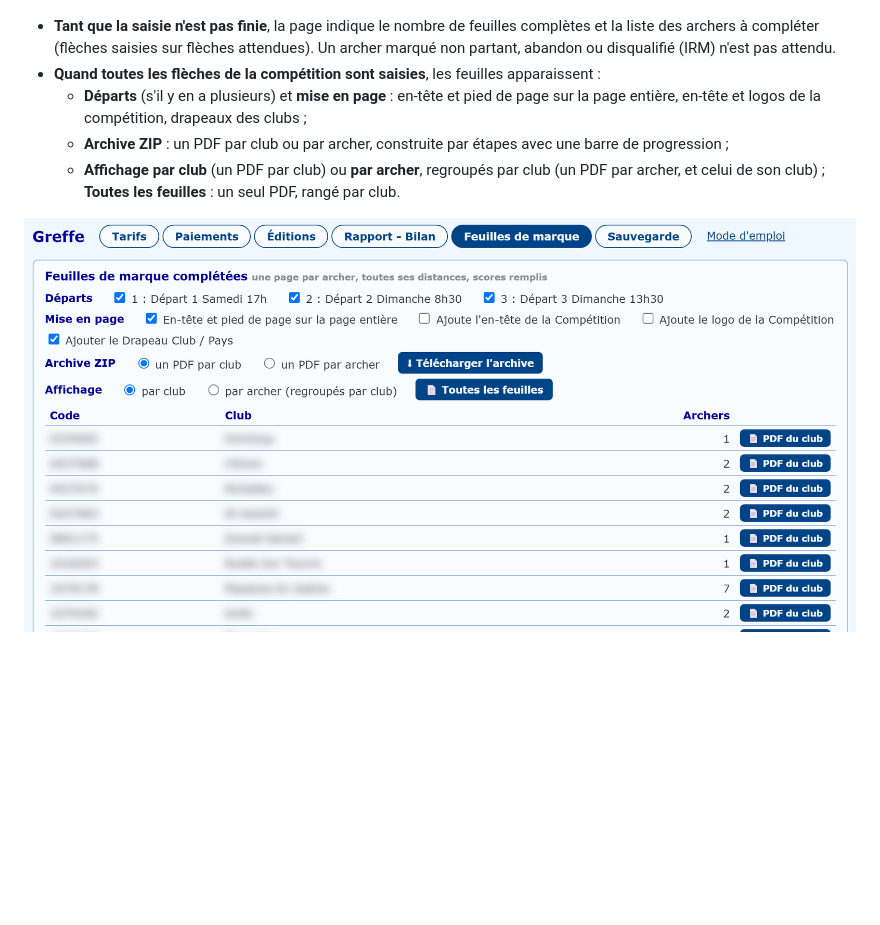
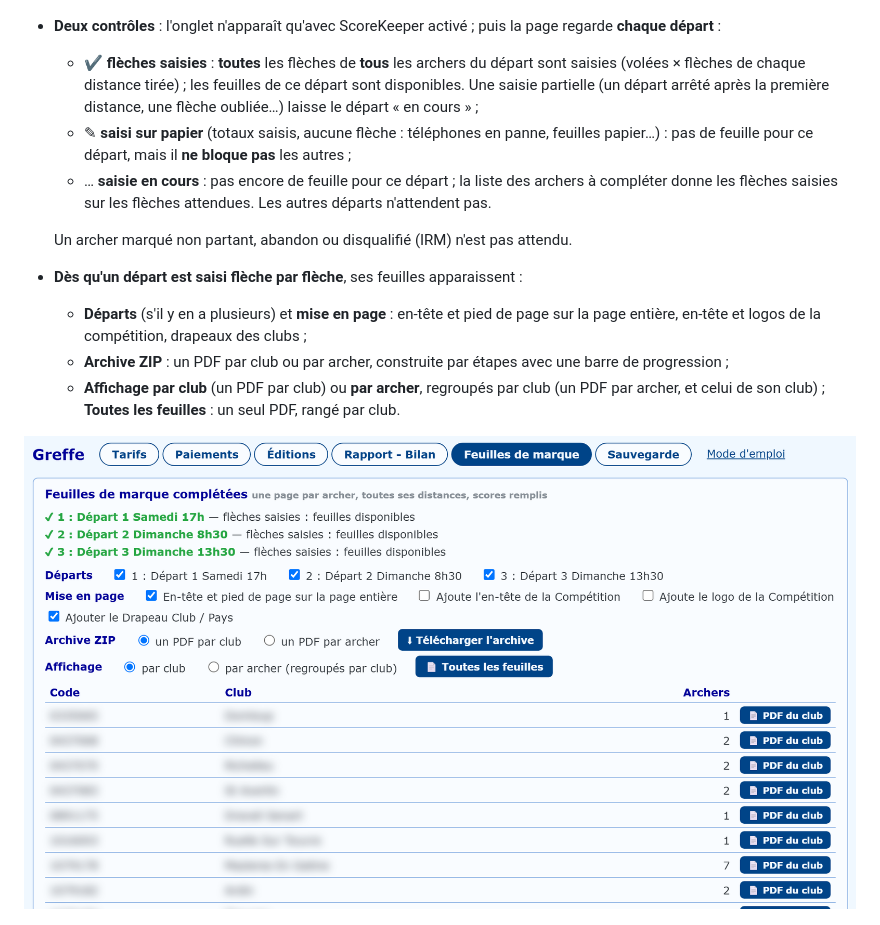
Before and after one commit to CorentinA1/GreffeModuleIanseo, a Markdown page: docs/UTILISATION.md, the part around the change. GitHub-like rendering; pictures changed too: docs/img/feuilles-clubs.png; blank space fills up the shorter version.

Commit message:
GREFFE 1.7.0.1 : feuilles de marque départ par départ, départ sur papier non bloquant

```diff
--- a/docs/UTILISATION.md
+++ b/docs/UTILISATION.md
@@ -197,10 +197,17 @@ Une page par archer.
 
 ![Feuille de marque complétée d'un archer, ses deux distances sur une page (nom et club floutés)](img/feuilles-feuille.png)
 
-- **Tant que la saisie n'est pas finie**, la page indique le nombre de feuilles complètes et la liste des archers
-  à compléter (flèches saisies sur flèches attendues). Un archer marqué non partant, abandon ou disqualifié (IRM)
-  n'est pas attendu.
-- **Quand toutes les flèches de la compétition sont saisies**, les feuilles apparaissent :
+- **Deux contrôles** : l'onglet n'apparaît qu'avec ScoreKeeper activé ; puis la page regarde **chaque départ** :
+  - ✔ **flèches saisies** : **toutes** les flèches de **tous** les archers du départ sont saisies (volées × flèches
+    de chaque distance tirée) ; les feuilles de ce départ sont disponibles. Une saisie partielle (un départ arrêté
+    après la première distance, une flèche oubliée…) laisse le départ « en cours » ;
+  - ✎ **saisi sur papier** (totaux saisis, aucune flèche : téléphones en panne, feuilles papier…) : pas de feuille
+    pour ce départ, mais il **ne bloque pas** les autres ;
+  - … **saisie en cours** : pas encore de feuille pour ce départ ; la liste des archers à compléter donne les
+    flèches saisies sur les flèches attendues. Les autres départs n'attendent pas.
+
+  Un archer marqué non partant, abandon ou disqualifié (IRM) n'est pas attendu.
+- **Dès qu'un départ est saisi flèche par flèche**, ses feuilles apparaissent :
   - **Départs** (s'il y en a plusieurs) et **mise en page** : en-tête et pied de page sur la page entière, en-tête
     et logos de la compétition, drapeaux des clubs ;
   - **Archive ZIP** : un PDF par club ou par archer, construite par étapes avec une barre de progression ;
```
Also changed, not shown: README.md (+1 -1 lines), docs/NOUVEAUTES.md (+9 -0 lines), docs/img/feuilles-archers.png, 6 other files.
